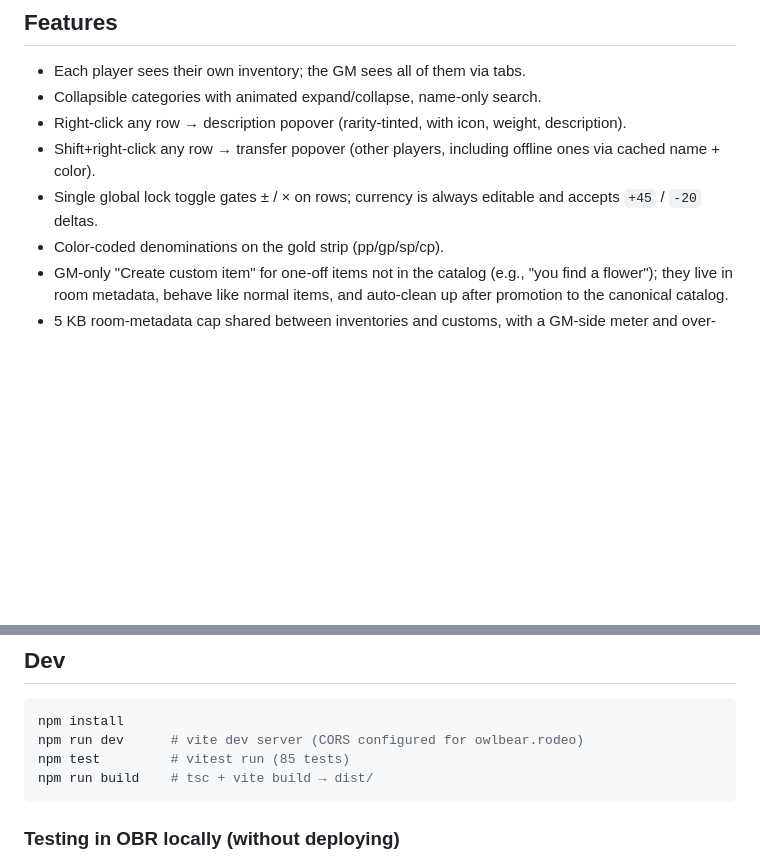
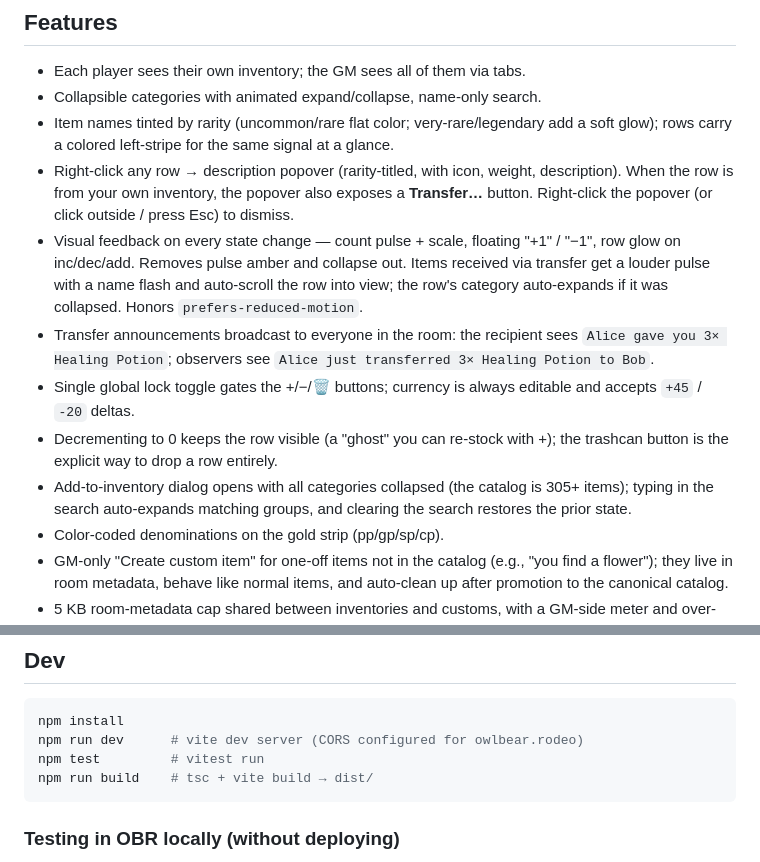
Before and after one commit to abottchen/obr-inv, a Markdown page: README.md, 2 parts joined by grey strips. Drawn GitHub-style; blank space fills up the shorter version.

Commit message:
docs: refresh README for transfer popover, ghost rows, rarity tints, etc.
Drops Shift+right-click language (transfer is now a button inside the
description popover), updates the lock-toggle line for the trashcan
icon, calls out reactivity, ghost-row semantics, transfer
announcements, rarity-tinted names, and the default-collapsed
add-dialog. Test count was stale and dropped — that line was just a
maintenance burden.

````diff
--- a/README.md
+++ b/README.md
@@ -6,9 +6,13 @@ Per-player inventory tracker for Owlbear Rodeo.
 
 - Each player sees their own inventory; the GM sees all of them via tabs.
 - Collapsible categories with animated expand/collapse, name-only search.
-- Right-click any row → description popover (rarity-tinted, with icon, weight, description).
-- Shift+right-click any row → transfer popover (other players, including offline ones via cached name + color).
-- Single global lock toggle gates ± / × on rows; currency is always editable and accepts `+45` / `-20` deltas.
+- Item names tinted by rarity (uncommon/rare flat color; very-rare/legendary add a soft glow); rows carry a colored left-stripe for the same signal at a glance.
+- Right-click any row → description popover (rarity-titled, with icon, weight, description). When the row is from your own inventory, the popover also exposes a **Transfer…** button. Right-click the popover (or click outside / press Esc) to dismiss.
+- Visual feedback on every state change — count pulse + scale, floating "+1" / "−1", row glow on inc/dec/add. Removes pulse amber and collapse out. Items received via transfer get a louder pulse with a name flash and auto-scroll the row into view; the row's category auto-expands if it was collapsed. Honors `prefers-reduced-motion`.
+- Transfer announcements broadcast to everyone in the room: the recipient sees `Alice gave you 3× Healing Potion`; observers see `Alice just transferred 3× Healing Potion to Bob`.
+- Single global lock toggle gates the +/−/🗑 buttons; currency is always editable and accepts `+45` / `-20` deltas.
+- Decrementing to 0 keeps the row visible (a "ghost" you can re-stock with +); the trashcan button is the explicit way to drop a row entirely.
+- Add-to-inventory dialog opens with all categories collapsed (the catalog is 305+ items); typing in the search auto-expands matching groups, and clearing the search restores the prior state.
 - Color-coded denominations on the gold strip (pp/gp/sp/cp).
 - GM-only "Create custom item" for one-off items not in the catalog (e.g., "you find a flower"); they live in room metadata, behave like normal items, and auto-clean up after promotion to the canonical catalog.
 - 5 KB room-metadata cap shared between inventories and customs, with a GM-side meter and over-cap modal.
@@ -45,7 +49,7 @@ A player's view only mounts their own inventory record. The GM's view mounts a t
 ```bash
 npm install
 npm run dev      # vite dev server (CORS configured for owlbear.rodeo)
-npm test         # vitest run (85 tests)
+npm test         # vitest run
 npm run build    # tsc + vite build → dist/
 ```
 
````
